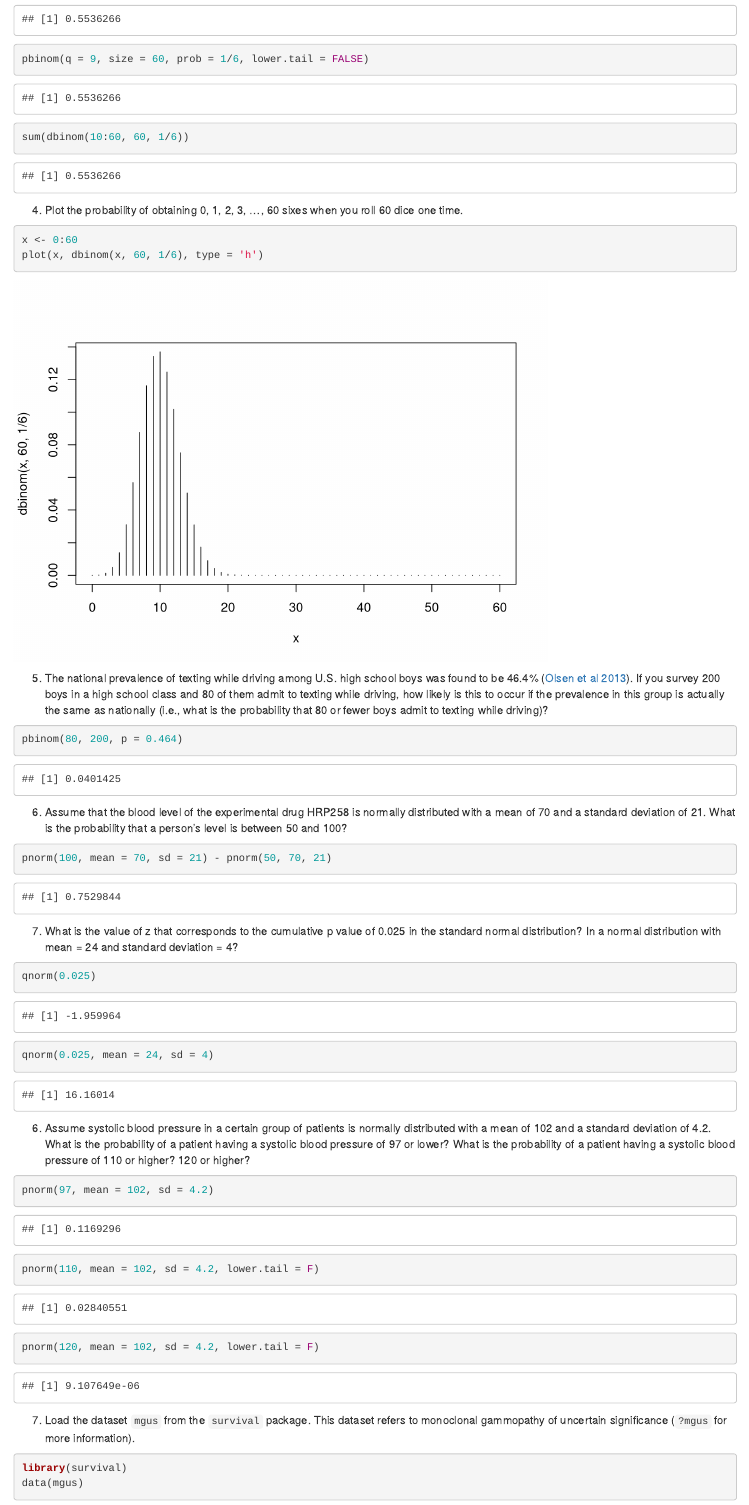
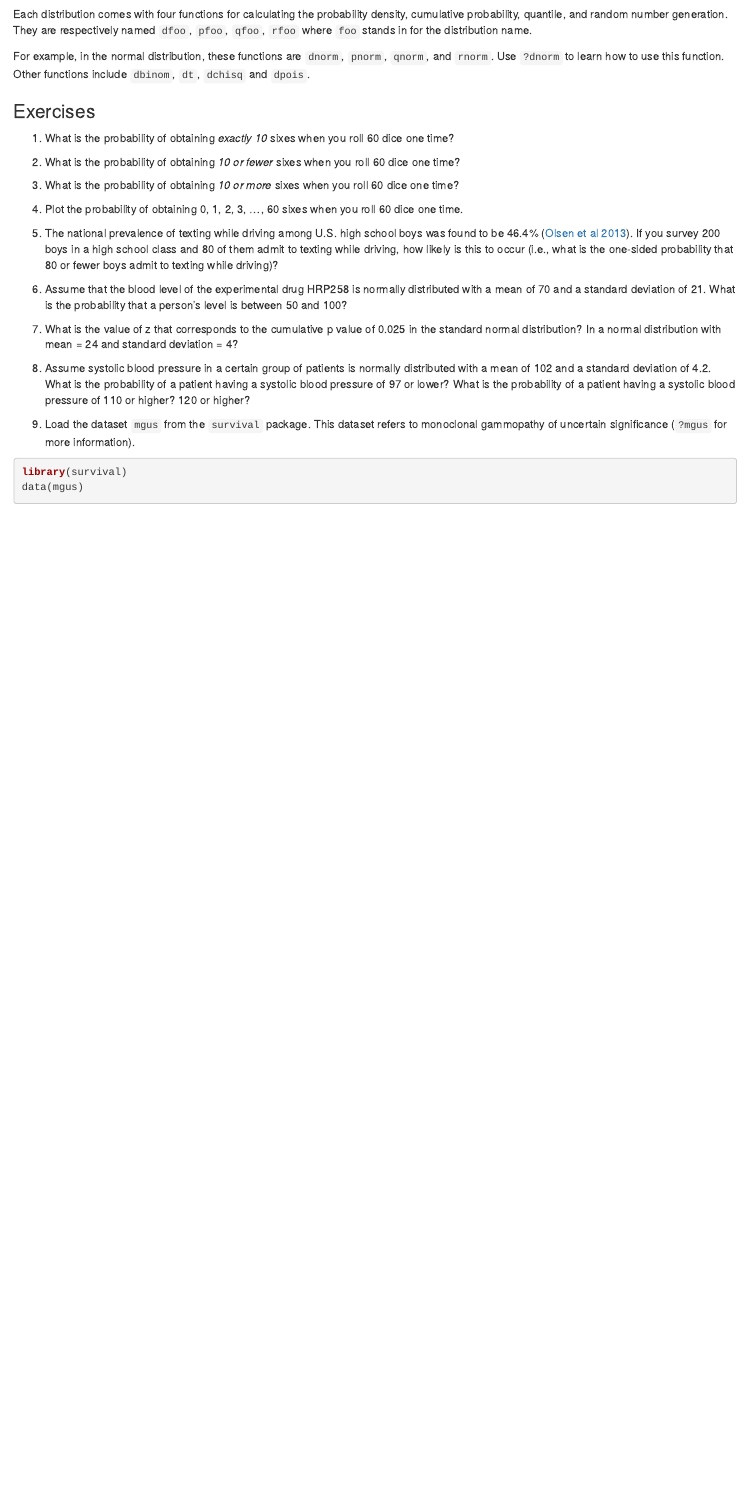
Before and after one commit to mching/bearded-sansa, an R Markdown document (week4/week-4-R.Rmd): the page in a window 1100 px wide, from 760 px down before the commit and from 170 px down after it. Rendered offline with R 4.5, knitr and Pandoc, with nearby package versions.

Commit message:
delete solutions

````diff
--- a/week4/week-4-R.Rmd
+++ b/week4/week-4-R.Rmd
@@ -30,41 +19,12 @@ sum(dbinom(0:10, 60, 1/6))
-pbinom(q = 9, size = 60, prob = 1/6, lower.tail = FALSE)
-sum(dbinom(10:60, 60, 1/6))
-```
-
 4.  Plot the probability of obtaining 0, 1, 2, 3, ..., 60 sixes when you roll 60 dice one time.
 
-```{r}
-x <- 0:60
-plot(x, dbinom(x, 60, 1/6), type = 'h')
-```
-
-
-5.  The national prevalence of texting while driving among U.S. high school boys was found to be 46.4% ([Olsen et al 2013][1]). If you survey 200 boys in a high school class and 80 of them admit to texting while driving, how likely is this to occur if the prevalence in this group is actually the same as nationally (i.e., what is the probability that 80 or fewer boys admit to texting while driving)?
-
-```{r}
-pbinom(80, 200, p = 0.464)
-```
+5.  The national prevalence of texting while driving among U.S. high school boys was found to be 46.4% ([Olsen et al 2013][1]). If you survey 200 boys in a high school class and 80 of them admit to texting while driving, how likely is this to occur (i.e., what is the one-sided probability that 80 or fewer boys admit to texting while driving)?
 
 6.  Assume that the blood level of the experimental drug HRP258 is normally distributed with a mean of 70 and a standard deviation of 21. What is the probability that a person's level is between 50 and 100?
 
-```{r}
-pnorm(100, mean = 70, sd = 21) - pnorm(50, 70, 21)
-```
-
 7.  What is the value of z that corresponds to the cumulative p value of 0.025 in the standard normal distribution? In a normal distribution with mean = 24 and standard deviation = 4?
 
-```{r}
-qnorm(0.025)
-qnorm(0.025, mean = 24, sd = 4)
-```
-
 6.  Assume systolic blood pressure in a certain group of patients is normally distributed with a mean of 102 and a standard deviation of 4.2. What is the probability of a patient having a systolic blood pressure of 97 or lower? What is the probability of a patient having a systolic blood pressure of 110 or higher? 120 or higher?
-
-```{r}
-pnorm(97, mean = 102, sd = 4.2)
-pnorm(110, mean = 102, sd = 4.2, lower.tail = F)
-pnorm(120, mean = 102, sd = 4.2, lower.tail = F)
-```
 
 7. Load the dataset `mgus` from the `survival` package. This dataset refers to monoclonal gammopathy of uncertain significance (`?mgus` for more information).
 
````
Also changed, not shown: week4/week-4-R.Rmd (16 more changed lines).
